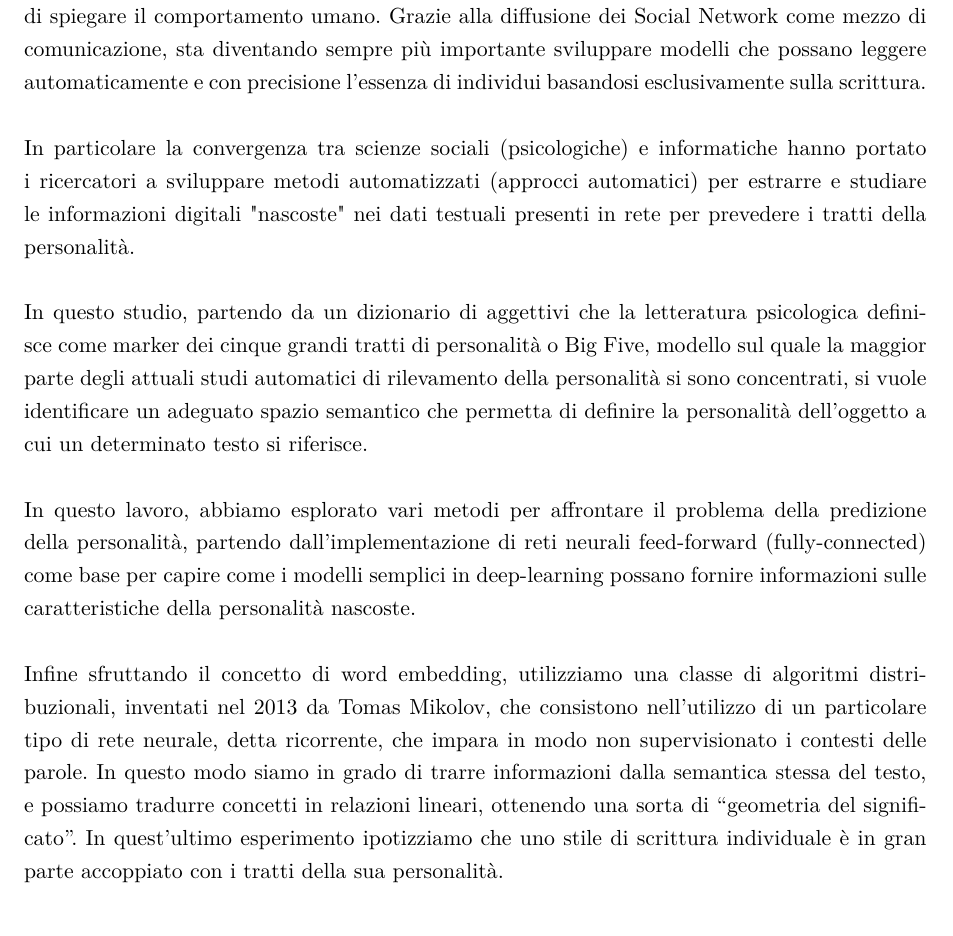
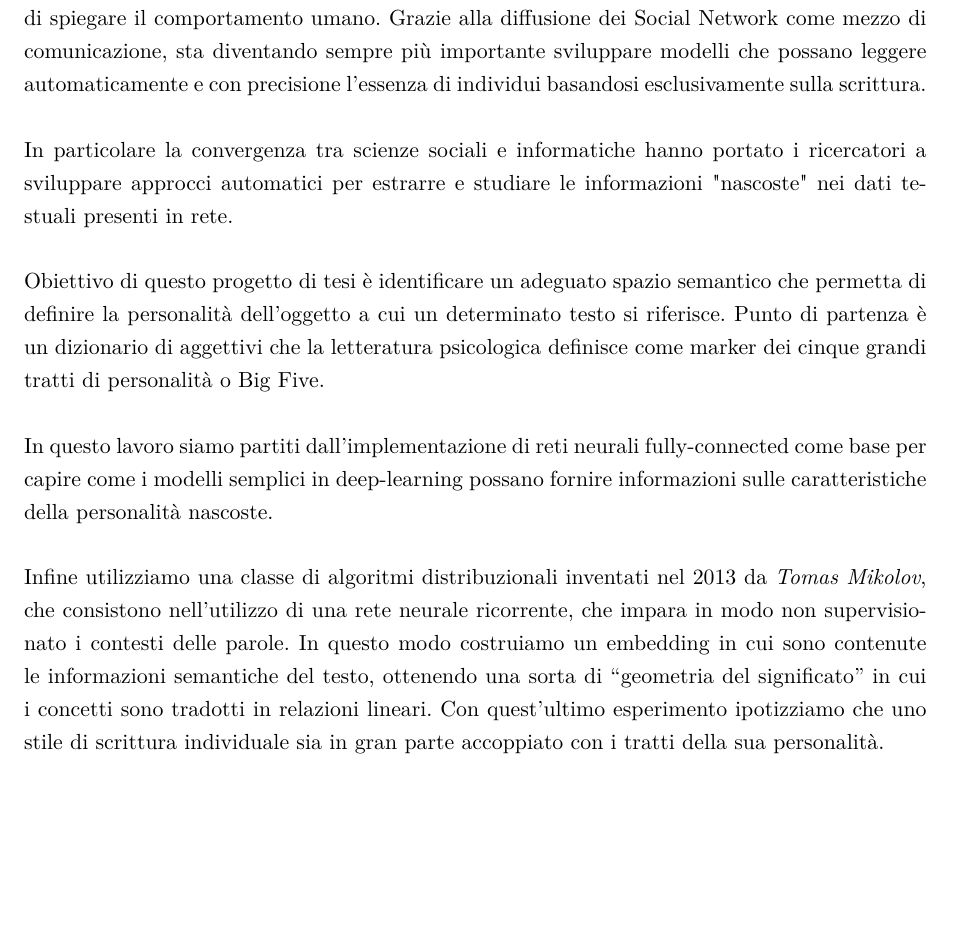
Before and after one commit to GiorgiaAuroraAdorni/bachelor-thesis, a LaTeX document (tesi.tex): part of page 6 of 14 before the commit and part of page 6 of 17 after it, cut so that both start at the same text. Compiled offline with pdfLaTeX.

Commit message:
Modified abstract

```diff
--- a/tesi.tex
+++ b/tesi.tex
@@ -107,7 +107,7 @@
 \includeonly{%
 frontespizio,%
 abstract,%
-chap_qui,%
+neural_network,%
 chap_quo,%
 chap_qua,%
 app_a,%
@@ -175,15 +176,15 @@ Reti neurali per la previsione dei tipi di personalità dagli stili di scrittura
 La personalità è considerata come uno degli argomenti di ricerca più influenti in psicologia poiché predittiva di molti esiti consequenziali come la salute mentale e fisica, ed è in grado di spiegare il comportamento umano.
 Grazie alla diffusione dei Social Network come mezzo di comunicazione, sta diventando sempre più importante sviluppare modelli che possano leggere automaticamente e con precisione l'essenza di individui basandosi esclusivamente sulla scrittura.
 \\\\
-In particolare la convergenza tra scienze sociali (psicologiche) e informatiche hanno portato i ricercatori a sviluppare metodi automatizzati (approcci automatici) per estrarre e studiare le informazioni digitali "nascoste" nei dati testuali presenti in rete per prevedere i tratti della personalità.
+In particolare la convergenza tra scienze sociali e informatiche hanno portato i ricercatori a sviluppare approcci automatici per estrarre e studiare le informazioni "nascoste" nei dati testuali presenti in rete.
 \\\\
-In questo studio, partendo da un dizionario di aggettivi che la letteratura psicologica definisce come marker dei cinque grandi tratti di personalità o Big Five, modello sul quale la maggior parte degli attuali studi automatici di rilevamento della personalità si sono concentrati, si vuole identificare un adeguato spazio semantico che permetta di definire la personalità dell'oggetto a cui un determinato testo si riferisce.
+Obiettivo di questo progetto di tesi è identificare un adeguato spazio semantico che permetta di definire la personalità dell'oggetto a cui un determinato testo si riferisce. Punto di partenza è un dizionario di aggettivi che la letteratura psicologica definisce come marker dei cinque grandi tratti di personalità o Big Five.
 \\\\
-In questo lavoro, abbiamo esplorato vari metodi per affrontare il problema della predizione della personalità, partendo dall'implementazione di reti neurali feed-forward (fully-connected) come base per capire come i modelli semplici in deep-learning possano fornire informazioni sulle caratteristiche della personalità nascoste.
+In questo lavoro siamo partiti dall'implementazione di reti neurali  fully-connected come base per capire come i modelli semplici in deep-learning possano fornire informazioni sulle caratteristiche della personalità nascoste.
 \\\\
-Infine sfruttando il concetto di word embedding, utilizziamo una classe di algoritmi distribuzionali, inventati nel 2013 da Tomas Mikolov, che consistono nell'utilizzo di un particolare tipo di rete neurale, detta ricorrente, che impara in modo non supervisionato i contesti delle parole.
-In questo modo siamo in grado di trarre informazioni dalla semantica stessa del testo, e possiamo tradurre concetti in relazioni lineari, ottenendo una sorta di “geometria del significato”.
-In quest'ultimo esperimento ipotizziamo che uno stile di scrittura individuale è in gran parte accoppiato con i tratti della sua personalità.
+Infine utilizziamo una classe di algoritmi distribuzionali inventati nel 2013 da \emph{Tomas Mikolov}, che consistono nell'utilizzo di una rete neurale ricorrente, che impara in modo non supervisionato i contesti delle parole.
+In questo modo costruiamo un embedding in cui sono contenute le informazioni semantiche del testo, ottenendo una sorta di “geometria del significato” in cui i concetti sono tradotti in relazioni lineari.
+Con quest'ultimo esperimento ipotizziamo che uno stile di scrittura individuale sia in gran parte accoppiato con i tratti della sua personalità.
 
 %%%%%%%%%%%%%%%%%%%%%%%%%%%%%%%%%%%%%%%%%%%%%%%%%%%%%%%%%%%%%%%
 
```
Also changed, not shown: tesi.tex (4 more changed lines).
